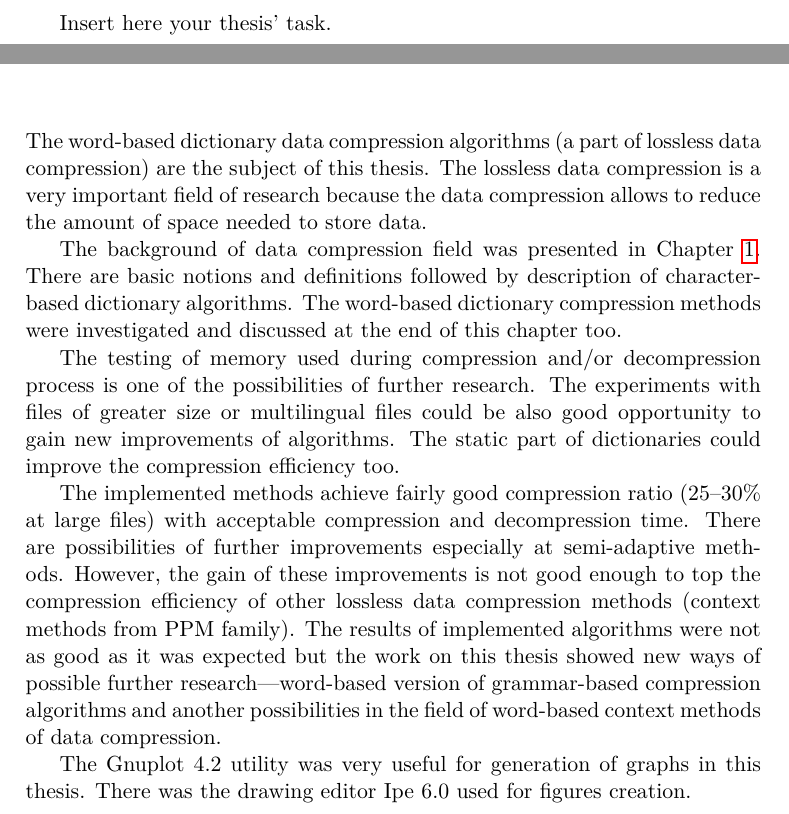
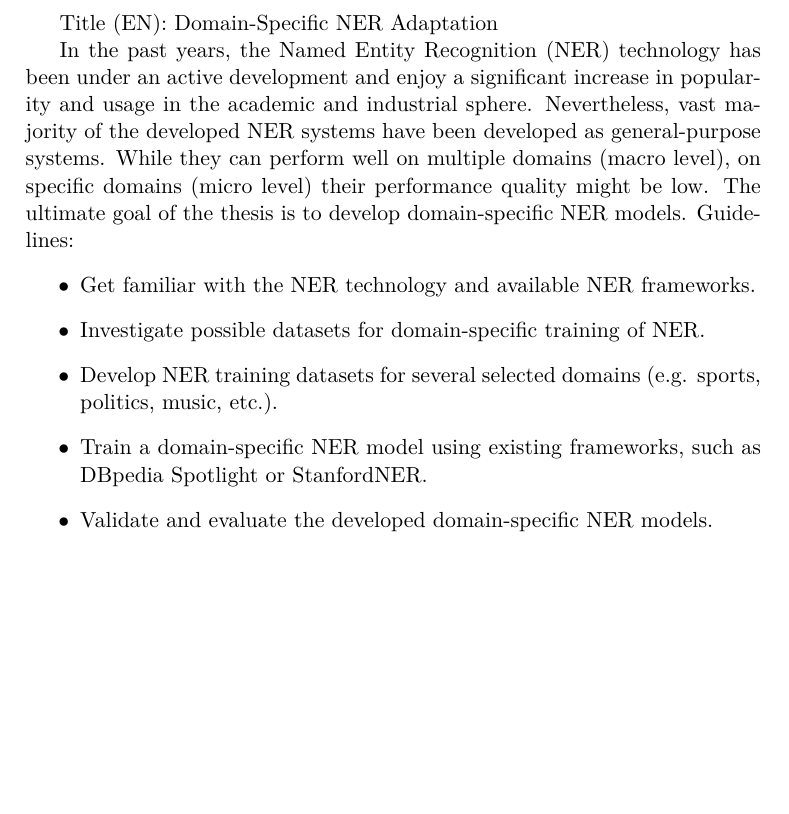
Before and after one commit to bjakovceski/ThesisContent, a LaTeX thesis (Thesis2.tex, which reads FITthesis.cls): two parts of pages 1 and 65 of 67 before the commit and part of page 1 of 67 after it, the two joined at a grey line, cut at the place of the change, the shorter picture padded with empty space. The pictures show the PDF file Thesis2.pdf that the author committed with the source.

Commit message:
Added task at the beginning

```diff
--- a/FITthesis.cls
+++ b/FITthesis.cls
@@ -504,7 +504,20 @@ sp\^ osobom, ktor\'y nezni\v zuje hodnotu Diela (vr\'atane komer\v cn\'eho vyu\v
 
 \AfterEndPreamble{
 	\thispagestyle{empty}
-	\if\@lang1{Sem vlo{\v z}te zad{\' a}n{\' i} Va{\v s}{\' i} pr{\' a}ce.}\else\if\@lang2{Sem vlo{\v z}te zadanie Va{\v s}ej pr{\' a}ce.}\else{Insert here your thesis' task.}\fi\fi
+	\if\@lang1{Sem vlo{\v z}te zad{\' a}n{\' i} Va{\v s}{\' i} pr{\' a}ce.}\else\if\@lang2{Sem vlo{\v z}te zadanie Va{\v s}ej pr{\' a}ce.}\else{Title (EN): Domain-Specific NER Adaptation
+	%Title (CZ): Doménově-specifická adaptace NER
+
+%Description:
+In the past years, the Named Entity Recognition (NER) technology has been under an active development and enjoy a significant increase in popularity and usage in the academic and industrial sphere. Nevertheless, vast majority of the developed NER systems have been developed as general-purpose systems. While they can perform well on multiple domains (macro level), on specific domains (micro level) their performance quality might be low. The ultimate goal of the thesis is to develop domain-specific NER models.
+Guidelines:
+\begin{itemize}
+\item Get familiar with the NER technology and available NER frameworks.
+\item Investigate possible datasets for domain-specific training of NER.
+\item Develop NER training datasets for several selected domains (e.g. sports, politics, music, etc.).
+\item Train a domain-specific NER model using existing frameworks, such as DBpedia Spotlight or StanfordNER.
+\item Validate and evaluate the developed domain-specific NER models.
+\end{itemize}
+}\fi\fi
 
 	\frontmatter
 	\pagestyle{plain}
--- a/Thesis2.tex
+++ b/Thesis2.tex
@@ -1027,18 +1027,18 @@ Make it like experiment - discussion
 
 
 \begin{conclusion}
-	The word-based dictionary data compression algorithms (a part of lossless data compression) are the subject of this thesis. The lossless data compression is a very important field of research because the data compression allows to reduce the amount of space needed to store data.
-
-	The background of data compression field was presented in Chapter~\ref{textcompr}. There are basic notions and definitions followed by description of character-based dictionary algorithms. The word-based dictionary compression methods were investigated and discussed at the end of this chapter too.
-
-% 	There is the investigation of index distribution of tested files in Section \ref{sec:distr}. It led to the new modification of semi-adaptive word-based \gls{LZW} algorithm---\textit{WLZWE2}. The compression efficiency of this algorithm applied to the large files is better than the other implemented algorithms. However, the compression efficiency of \textit{WLZWE2} algorithm is much worse when it is applied to the small files. The experiments with \textit{WLZWE2} and \textit{WLZWES2} algorithms confirm the assumption from Section \ref{sec:distr}---the compression efficiency of version with unsorted dictionaries (\textit{WLZWE2}) is analogous to version with sorted ones (\textit{WLZWES2}).
-
-	The testing of memory used during compression and/or decompression process is one of the possibilities of further research. The experiments with files of greater size or multilingual files could be also good opportunity to gain new improvements of algorithms. The static part of dictionaries could improve the compression efficiency too.
-
-	The implemented methods achieve fairly good compression ratio (25--30$\%$ at large files) with acceptable compression and decompression time. There are possibilities of further improvements especially at semi-adaptive methods. However, the gain of these improvements is not good enough to top the compression efficiency of other lossless data compression methods (context methods from PPM family). The results of implemented algorithms were not as good as it was expected but the work on this thesis showed new ways of possible further research---word-based version of grammar-based compression algorithms and another possibilities in the field of word-based context methods of data compression.
-
-	The Gnuplot 4.2 utility was very useful for generation of graphs in this thesis. There was the drawing editor Ipe 6.0 used for figures creation.
-	\nocite{Po01}
+%	The word-based dictionary data compression algorithms (a part of lossless data compression) are the subject of this thesis. The lossless data compression is a very important field of research because the data compression allows to reduce the amount of space needed to store data.
+%
+%	The background of data compression field was presented in Chapter~\ref{textcompr}. There are basic notions and definitions followed by description of character-based dictionary algorithms. The word-based dictionary compression methods were investigated and discussed at the end of this chapter too.
+%
+%% 	There is the investigation of index distribution of tested files in Section \ref{sec:distr}. It led to the new modification of semi-adaptive word-based \gls{LZW} algorithm---\textit{WLZWE2}. The compression efficiency of this algorithm applied to the large files is better than the other implemented algorithms. However, the compression efficiency of \textit{WLZWE2} algorithm is much worse when it is applied to the small files. The experiments with \textit{WLZWE2} and \textit{WLZWES2} algorithms confirm the assumption from Section \ref{sec:distr}---the compression efficiency of version with unsorted dictionaries (\textit{WLZWE2}) is analogous to version with sorted ones (\textit{WLZWES2}).
+%
+%	The testing of memory used during compression and/or decompression process is one of the possibilities of further research. The experiments with files of greater size or multilingual files could be also good opportunity to gain new improvements of algorithms. The static part of dictionaries could improve the compression efficiency too.
+%
+%	The implemented methods achieve fairly good compression ratio (25--30$\%$ at large files) with acceptable compression and decompression time. There are possibilities of further improvements especially at semi-adaptive methods. However, the gain of these improvements is not good enough to top the compression efficiency of other lossless data compression methods (context methods from PPM family). The results of implemented algorithms were not as good as it was expected but the work on this thesis showed new ways of possible further research---word-based version of grammar-based compression algorithms and another possibilities in the field of word-based context methods of data compression.
+%
+%	The Gnuplot 4.2 utility was very useful for generation of graphs in this thesis. There was the drawing editor Ipe 6.0 used for figures creation.
+%	\nocite{Po01}
 \end{conclusion}
 
 \bibliographystyle{iso690.bst}
```
Also changed, not shown: Thesis2.pdf, Thesis2.tex (46 more changed lines), 4 other files.
